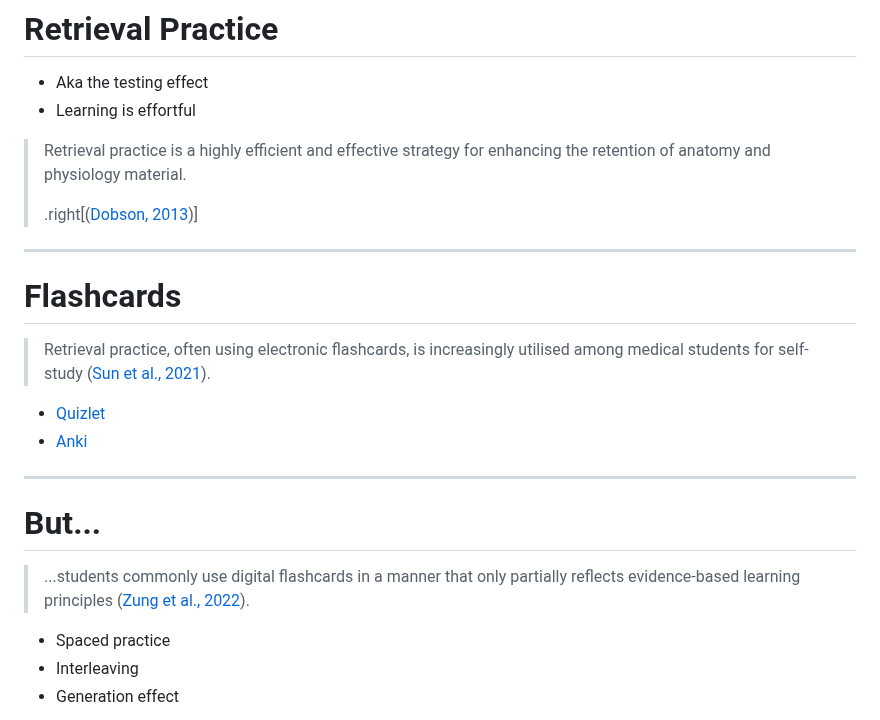
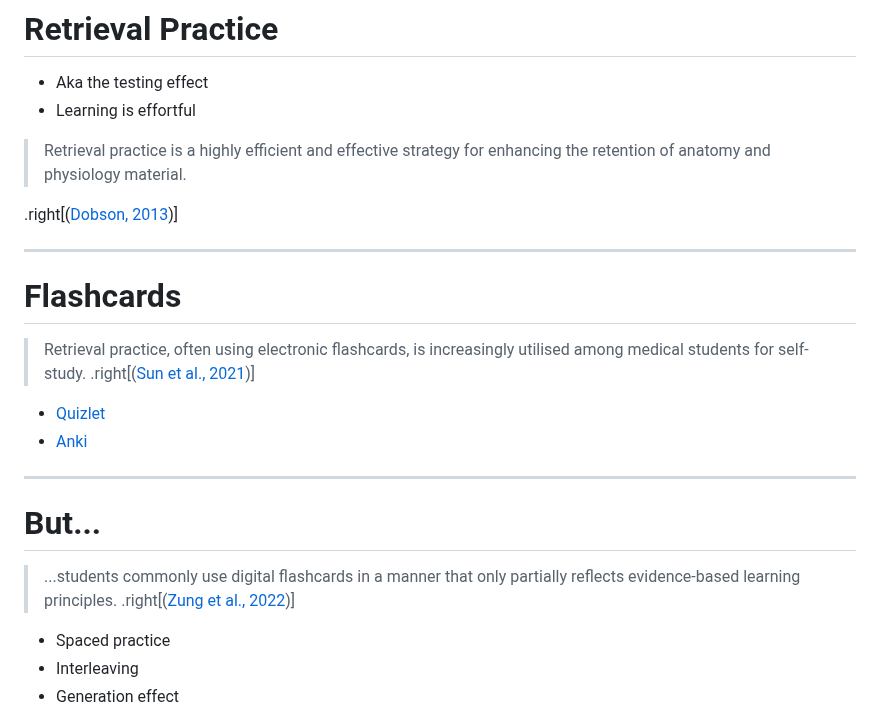
Before and after one commit to harlows/presentations, a Markdown page: external.md, the part around the change. GitHub-like rendering.

```diff
--- a/external.md
+++ b/external.md
@@ -13,7 +13,7 @@ class: center, middle
 
 > Retrieval practice is a highly efficient and effective strategy for enhancing the retention of anatomy and physiology material.
 >
-> .right[([Dobson, 2013](https://doi.org/10.1152/advan.00174.2012))]
+ .right[([Dobson, 2013](https://doi.org/10.1152/advan.00174.2012))]
 
 <span class='Z3988' title='url_ver=Z39.88-2004&amp;ctx_ver=Z39.88-2004&amp;rfr_id=info%3Asid%2Fzotero.org%3A2&amp;rft_id=info%3Adoi%2F10.1152%2Fadvan.00174.2012&amp;rft_val_fmt=info%3Aofi%2Ffmt%3Akev%3Amtx%3Ajournal&amp;rft.genre=article&amp;rft.atitle=Retrieval%20practice%20is%20an%20efficient%20method%20of%20enhancing%20the%20retention%20of%20anatomy%20and%20physiology%20information&amp;rft.jtitle=Advances%20in%20Physiology%20Education&amp;rft.volume=37&amp;rft.issue=2&amp;rft.aufirst=John%20L.&amp;rft.aulast=Dobson&amp;rft.au=John%20L.%20Dobson&amp;rft.date=2013-06&amp;rft.pages=184-191&amp;rft.spage=184&amp;rft.epage=191&amp;rft.issn=1043-4046'>
 </span>
@@ -22,7 +22,8 @@ class: center, middle
 
 # Flashcards
 
-> Retrieval practice, often using electronic flashcards, is increasingly utilised among medical students for self-study ([Sun et al., 2021](https://doi.org/10.1007/s40670-021-01286-y)).
+> Retrieval practice, often using electronic flashcards, is increasingly utilised among medical students for self-study.
+.right[([Sun et al., 2021](https://doi.org/10.1007/s40670-021-01286-y))]
 
 <span class='Z3988' title='url_ver=Z39.88-2004&amp;ctx_ver=Z39.88-2004&amp;rfr_id=info%3Asid%2Fzotero.org%3A2&amp;rft_id=info%3Adoi%2F10.1007%2Fs40670-021-01286-y&amp;rft_val_fmt=info%3Aofi%2Ffmt%3Akev%3Amtx%3Ajournal&amp;rft.genre=article&amp;rft.atitle=Spaced%20Repetition%20Flashcards%20for%20Teaching%20Medical%20Students%20Psychiatry&amp;rft.jtitle=Medical%20Science%20Educator&amp;rft.stitle=Med.Sci.Educ.&amp;rft.volume=31&amp;rft.issue=3&amp;rft.aufirst=Michael&amp;rft.aulast=Sun&amp;rft.au=Michael%20Sun&amp;rft.au=Shelun%20Tsai&amp;rft.au=Deborah%20L.%20Engle&amp;rft.au=Shelley%20Holmer&amp;rft.date=2021-06-01&amp;rft.pages=1125-1131&amp;rft.spage=1125&amp;rft.epage=1131&amp;rft.issn=2156-8650&amp;rft.language=en'>
 </span>
@@ -34,7 +35,8 @@ class: center, middle
 
 # But...
 
-> ...students commonly use digital flashcards in a manner that only partially reflects evidence-based learning principles ([Zung et al., 2022](https://www.tandfonline.com/doi/full/10.1080/09658211.2022.2058553)).
+> ...students commonly use digital flashcards in a manner that only partially reflects evidence-based learning principles.
+.right[([Zung et al., 2022](https://www.tandfonline.com/doi/full/10.1080/09658211.2022.2058553))]
 
 <span class='Z3988' title='url_ver=Z39.88-2004&amp;ctx_ver=Z39.88-2004&amp;rfr_id=info%3Asid%2Fzotero.org%3A2&amp;rft_id=info%3Adoi%2F10.1080%2F09658211.2022.2058553&amp;rft_val_fmt=info%3Aofi%2Ffmt%3Akev%3Amtx%3Ajournal&amp;rft.genre=article&amp;rft.atitle=How%20do%20college%20students%20use%20digital%20flashcards%20during%20self-regulated%20learning%3F&amp;rft.jtitle=Memory&amp;rft.stitle=Memory&amp;rft.volume=30&amp;rft.issue=8&amp;rft.aufirst=Inez&amp;rft.aulast=Zung&amp;rft.au=Inez%20Zung&amp;rft.au=Megan%20N.%20Imundo&amp;rft.au=Steven%20C.%20Pan&amp;rft.date=2022-09-14&amp;rft.pages=923-941&amp;rft.spage=923&amp;rft.epage=941&amp;rft.issn=0965-8211%2C%201464-0686&amp;rft.language=en'>
 </span>
```
